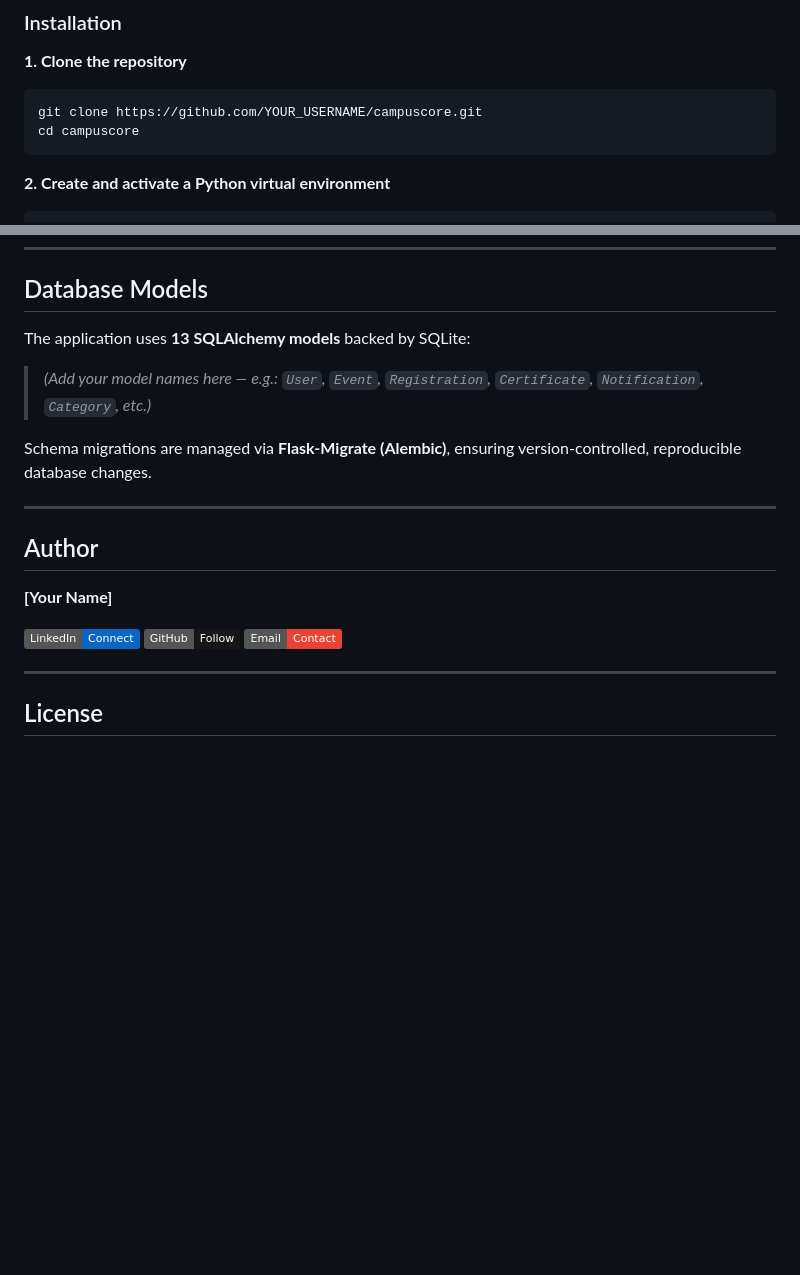
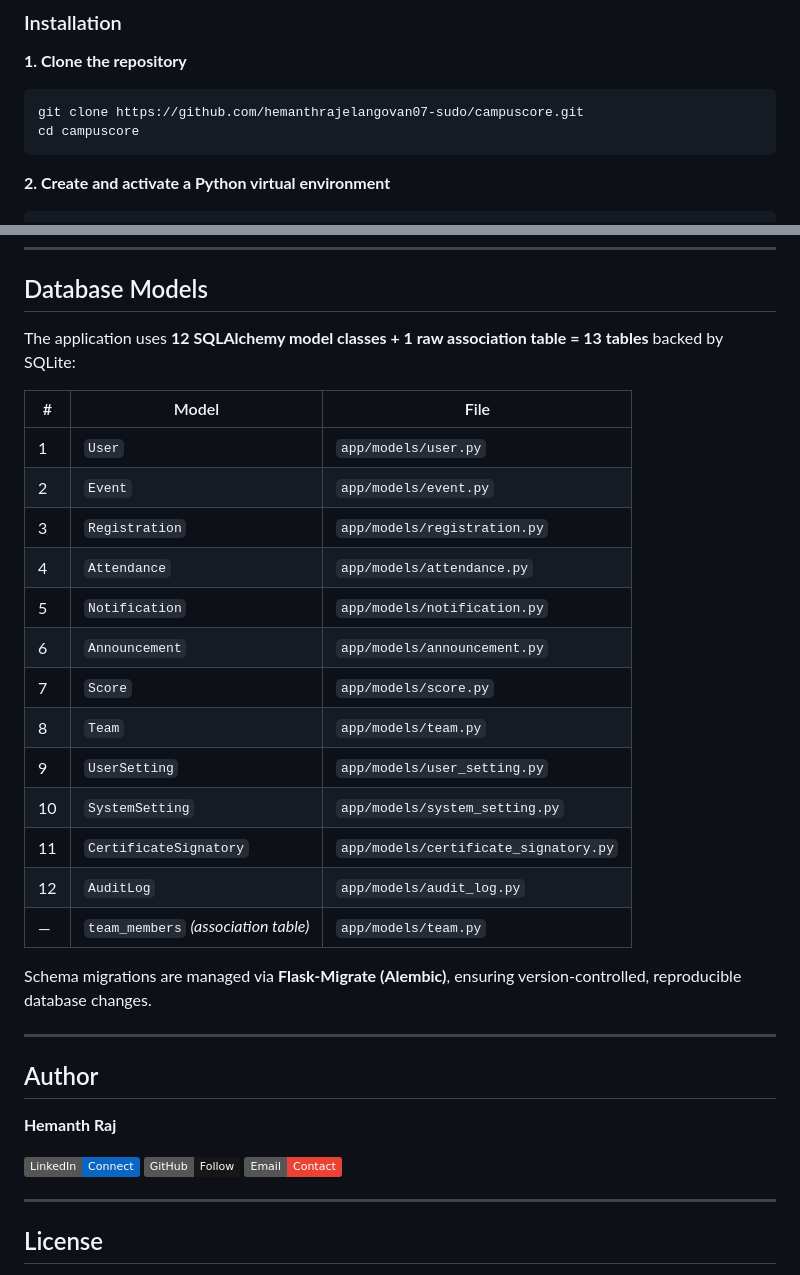
Before and after one commit to hemanthrajelangovan07-sudo/campuscore, a Markdown page: README.md, 2 parts joined by grey strips. Drawn GitHub-style; badges without logos; blank space fills up the shorter version.

Commit message:
Revise README with new author and model details
Updated author information and adjusted model table description in README.

````diff
--- a/README.md
+++ b/README.md
@@ -158,7 +158,7 @@ The system supports three distinct user roles (**Student**, **Organizer**, **Adm
 
 **1. Clone the repository**
 ```bash
-git clone https://github.com/YOUR_USERNAME/campuscore.git
+git clone https://github.com/hemanthrajelangovan07-sudo/campuscore.git
 cd campuscore
 ```
 
@@ -271,9 +271,23 @@ campuscore/
 
 ## Database Models
 
-The application uses **13 SQLAlchemy models** backed by SQLite:
+The application uses **12 SQLAlchemy model classes + 1 raw association table = 13 tables** backed by SQLite:
 
-> *(Add your model names here — e.g.: `User`, `Event`, `Registration`, `Certificate`, `Notification`, `Category`, etc.)*
+| # | Model | File |
+|---|---|---|
+| 1 | `User` | `app/models/user.py` |
+| 2 | `Event` | `app/models/event.py` |
+| 3 | `Registration` | `app/models/registration.py` |
+| 4 | `Attendance` | `app/models/attendance.py` |
+| 5 | `Notification` | `app/models/notification.py` |
+| 6 | `Announcement` | `app/models/announcement.py` |
+| 7 | `Score` | `app/models/score.py` |
+| 8 | `Team` | `app/models/team.py` |
+| 9 | `UserSetting` | `app/models/user_setting.py` |
+| 10 | `SystemSetting` | `app/models/system_setting.py` |
+| 11 | `CertificateSignatory` | `app/models/certificate_signatory.py` |
+| 12 | `AuditLog` | `app/models/audit_log.py` |
+| — | `team_members` *(association table)* | `app/models/team.py` |
 
 Schema migrations are managed via **Flask-Migrate (Alembic)**, ensuring version-controlled, reproducible database changes.
 
@@ -281,5 +295,5 @@ Schema migrations are managed via **Flask-Migrate (Alembic)**, ensuring version-
 
 ## Author
 
-**[Your Name]**
+**Hemanth Raj**
 
````
Also changed, not shown: other parts of README.md (+3 -3 lines).
